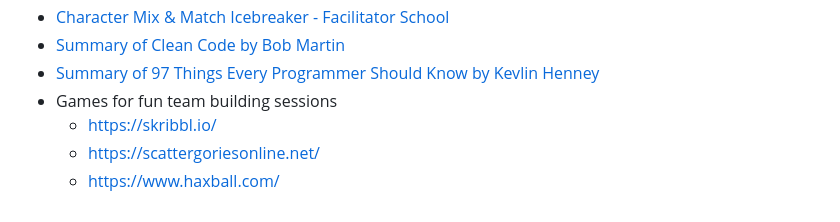
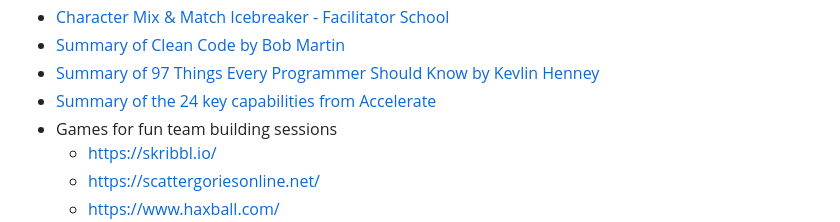
Before and after one commit to StephenLingham/notes, a Markdown page: resources.md, the part around the change. Drawn GitHub-style.

Commit message:
Updated concepts and resources

```diff
--- a/resources.md
+++ b/resources.md
@@ -13,6 +13,7 @@
 - [Character Mix & Match Icebreaker - Facilitator School](https://www.facilitator.school/blog/character-mix-match-miro-icebreaker)
 - [Summary of Clean Code by Bob Martin](https://gist.github.com/wojteklu/73c6914cc446146b8b533c0988cf8d29)
 - [Summary of 97 Things Every Programmer Should Know by Kevlin Henney](https://github.com/97-things/97-things-every-programmer-should-know/blob/master/en/SUMMARY.md)
+- [Summary of the 24 key capabilities from Accelerate](https://roman.pt/posts/accelerate/accelerate-key-capabilities.pdf)
 - Games for fun team building sessions
   - https://skribbl.io/
   - https://scattergoriesonline.net/
```
Also changed, not shown: concepts.md (+6 -0 lines), images/westrum-culture.png (added), 1 other file.
